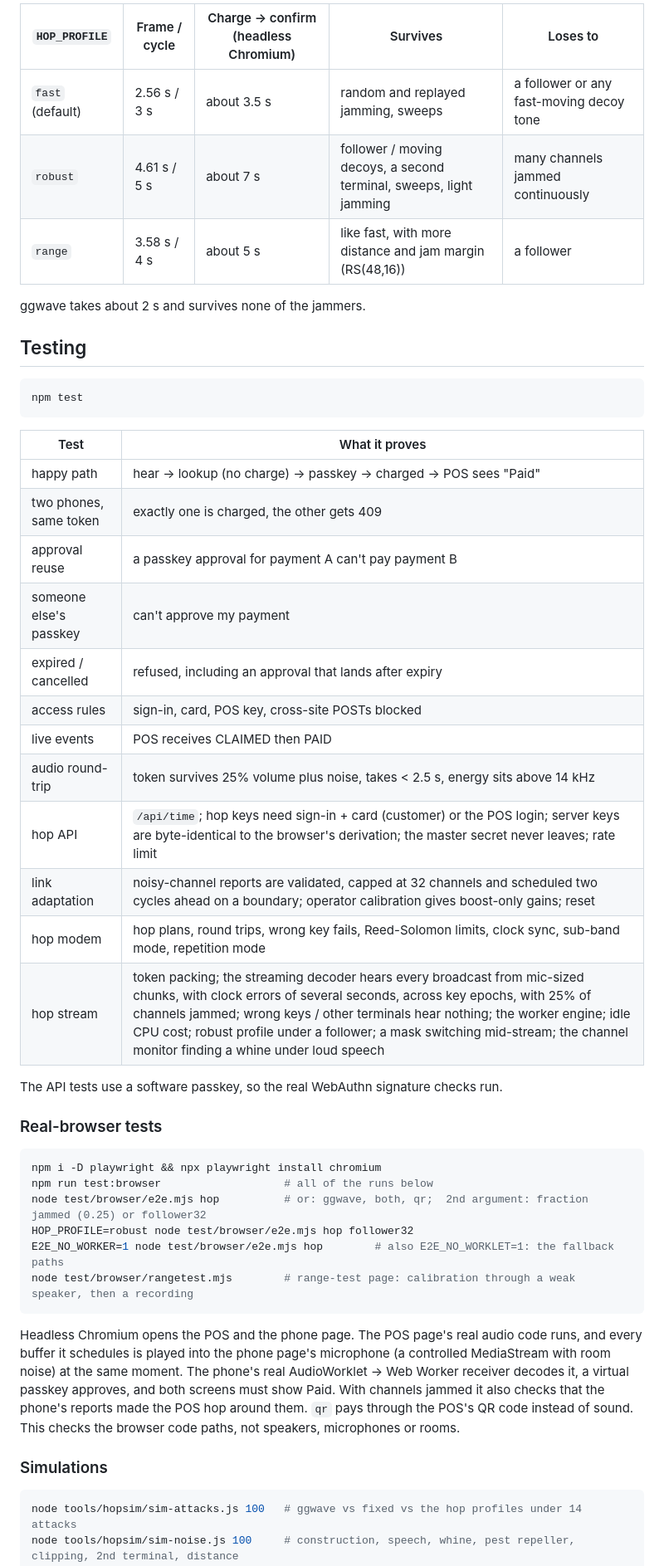
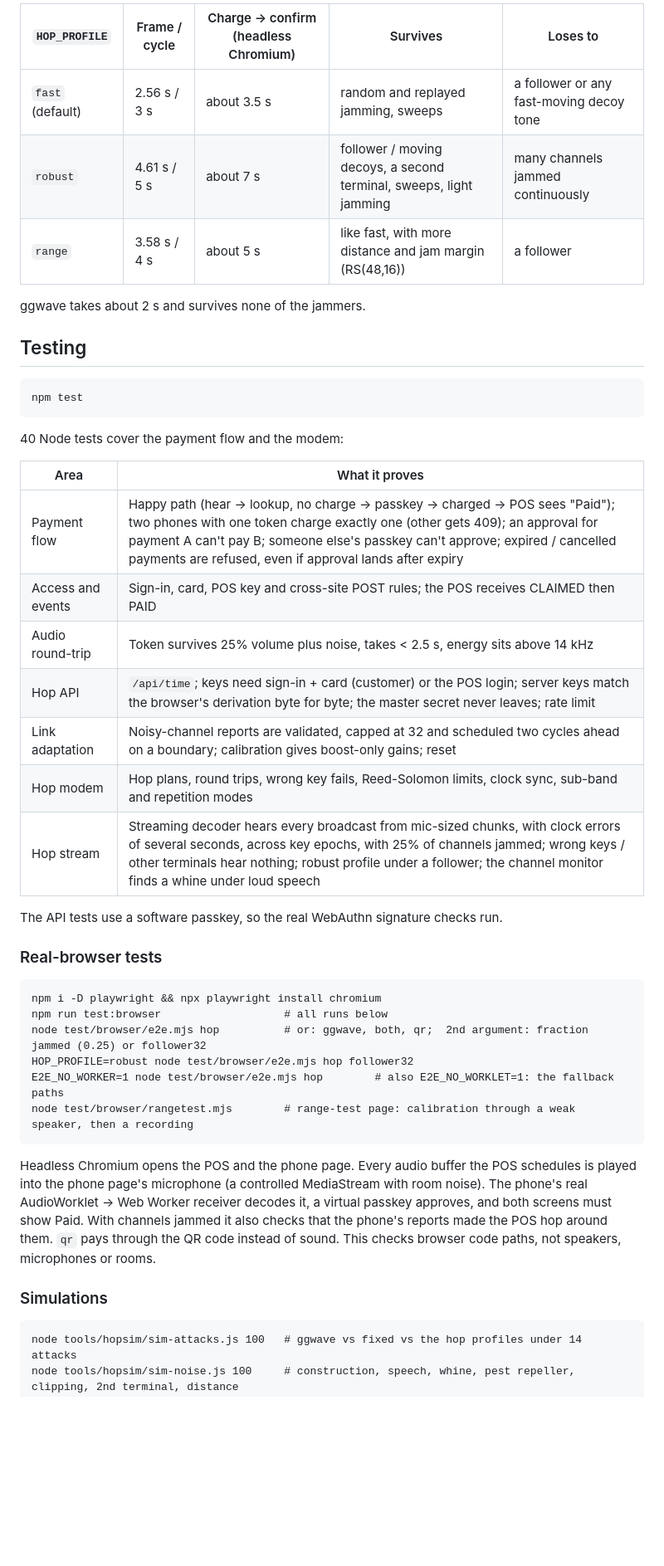
Before and after one commit to prathamkashyap246/SoundPay, a Markdown page: README.md, the part around the change printed below. Shown: that part at 83% size. Rendered like a GitHub page; blank space fills up the shorter version.

````diff
--- a/README.md
+++ b/README.md
@@ -124,56 +130,48 @@ Picks the hop layout. None is best everywhere (see the tables in [docs/HOPMODEM.
 
-| `HOP_PROFILE` | Frame / cycle | Charge → confirm (headless Chromium) | Survives | Loses to |
-|---|---|---|---|---|
-| `fast` (default) | 2.56 s / 3 s | about 3.5 s | random and replayed jamming, sweeps | a follower or any fast-moving decoy tone |
-| `robust` | 4.61 s / 5 s | about 7 s | follower / moving decoys, a second terminal, sweeps, light jamming | many channels jammed continuously |
-| `range` | 3.58 s / 4 s | about 5 s | like fast, with more distance and jam margin (RS(48,16)) | a follower |
+| `HOP_PROFILE`    | Frame / cycle | Charge → confirm (headless Chromium) | Survives                                                           | Loses to                                 |
+|------------------|---------------|--------------------------------------|--------------------------------------------------------------------|------------------------------------------|
+| `fast` (default) | 2.56 s / 3 s  | about 3.5 s                          | random and replayed jamming, sweeps                                | a follower or any fast-moving decoy tone |
+| `robust`         | 4.61 s / 5 s  | about 7 s                            | follower / moving decoys, a second terminal, sweeps, light jamming | many channels jammed continuously        |
+| `range`          | 3.58 s / 4 s  | about 5 s                            | like fast, with more distance and jam margin (RS(48,16))           | a follower                               |
 
 ggwave takes about 2 s and survives none of the jammers.
 
 ## Testing
 
-```bash
+```
 npm test
 ```
 
-| Test | What it proves |
-|---|---|
-| happy path | hear → lookup (no charge) → passkey → charged → POS sees "Paid" |
-| two phones, same token | exactly one is charged, the other gets 409 |
-| approval reuse | a passkey approval for payment A can't pay payment B |
-| someone else's passkey | can't approve my payment |
-| expired / cancelled | refused, including an approval that lands after expiry |
-| access rules | sign-in, card, POS key, cross-site POSTs blocked |
-| live events | POS receives CLAIMED then PAID |
-| audio round-trip | token survives 25% volume plus noise, takes < 2.5 s, energy sits above 14 kHz |
-| hop API | `/api/time`; hop keys need sign-in + card (customer) or the POS login; server keys are byte-identical to the browser's derivation; the master secret never leaves; rate limit |
-| link adaptation | noisy-channel reports are validated, capped at 32 channels and scheduled two cycles ahead on a boundary; operator calibration gives boost-only gains; reset |
-| hop modem | hop plans, round trips, wrong key fails, Reed-Solomon limits, clock sync, sub-band mode, repetition mode |
-| hop stream | token packing; the streaming decoder hears every broadcast from mic-sized chunks, with clock errors of several seconds, across key epochs, with 25% of channels jammed; wrong keys / other terminals hear nothing; the worker engine; idle CPU cost; robust profile under a follower; a mask switching mid-stream; the channel monitor finding a whine under loud speech |
+40 Node tests cover the payment flow and the modem:
+
+| Area             | What it proves                                                                                                                                                                  |
+|------------------|---------------------------------------------------------------------------------------------------------------------------------------------------------------------------------|
+| Payment flow     | Happy path (hear → lookup, no charge → passkey → charged → POS sees "Paid"); two phones with one token charge exactly one (other gets 409); an approval for payment A can't pay B; someone else's passkey can't approve; expired / cancelled payments are refused, even if approval lands after expiry |
+| Access and events | Sign-in, card, POS key and cross-site POST rules; the POS receives CLAIMED then PAID                                                                                           |
+| Audio round-trip | Token survives 25% volume plus noise, takes < 2.5 s, energy sits above 14 kHz                                                                                                   |
+| Hop API          | `/api/time`; keys need sign-in + card (customer) or the POS login; server keys match the browser's derivation byte for byte; the master secret never leaves; rate limit          |
+| Link adaptation  | Noisy-channel reports are validated, capped at 32 and scheduled two cycles ahead on a boundary; calibration gives boost-only gains; reset                                       |
+| Hop modem        | Hop plans, round trips, wrong key fails, Reed-Solomon limits, clock sync, sub-band and repetition modes                                                                          |
+| Hop stream       | Streaming decoder hears every broadcast from mic-sized chunks, with clock errors of several seconds, across key epochs, with 25% of channels jammed; wrong keys / other terminals hear nothing; robust profile under a follower; the channel monitor finds a whine under loud speech |
 
 The API tests use a software passkey, so the real WebAuthn signature checks run.
 
 ### Real-browser tests
 
-```bash
+```
 npm i -D playwright && npx playwright install chromium
-npm run test:browser                   # all of the runs below
+npm run test:browser                   # all runs below
 node test/browser/e2e.mjs hop          # or: ggwave, both, qr;  2nd argument: fraction jammed (0.25) or follower32
 HOP_PROFILE=robust node test/browser/e2e.mjs hop follower32
 E2E_NO_WORKER=1 node test/browser/e2e.mjs hop        # also E2E_NO_WORKLET=1: the fallback paths
 node test/browser/rangetest.mjs        # range-test page: calibration through a weak speaker, then a recording
 ```
 
-Headless Chromium opens the POS and the phone page. The POS page's real audio code runs, and every buffer it
-schedules is played into the phone page's microphone (a controlled MediaStream with room noise) at the same
-moment. The phone's real AudioWorklet → Web Worker receiver decodes it, a virtual passkey approves, and both
-screens must show Paid. With channels jammed it also checks that the phone's reports made the POS hop around
-them. `qr` pays through the POS's QR code instead of sound. This checks the browser code paths, not speakers,
-microphones or rooms.
+Headless Chromium opens the POS and the phone page. Every audio buffer the POS schedules is played into the phone page's microphone (a controlled MediaStream with room noise). The phone's real AudioWorklet → Web Worker receiver decodes it, a virtual passkey approves, and both screens must show Paid. With channels jammed it also checks that the phone's reports made the POS hop around them. `qr` pays through the QR code instead of sound. This checks browser code paths, not speakers, microphones or rooms.
 
 ### Simulations
 
-```bash
+```
 node tools/hopsim/sim-attacks.js 100   # ggwave vs fixed vs the hop profiles under 14 attacks
 node tools/hopsim/sim-noise.js 100     # construction, speech, whine, pest repeller, clipping, 2nd terminal, distance
 node tools/hopsim/sim.js 300           # repetition vs Reed-Solomon, hopping vs fixed
````
Also changed, not shown: other parts of README.md (+116 -90 lines), docs/screenshots/2-listening-hop-spectrogram.png (added), docs/screenshots/lab-light.png (deleted), docs/screenshots/lab-phone.png (deleted), docs/screenshots/phone-paid.png (deleted), 3 other files.
